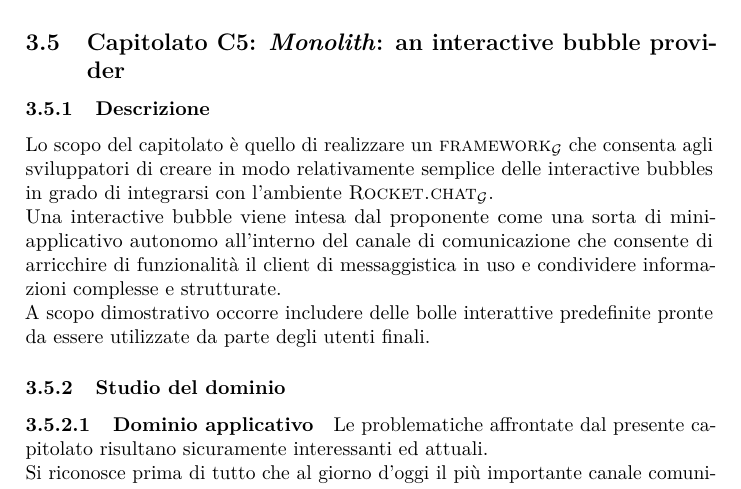
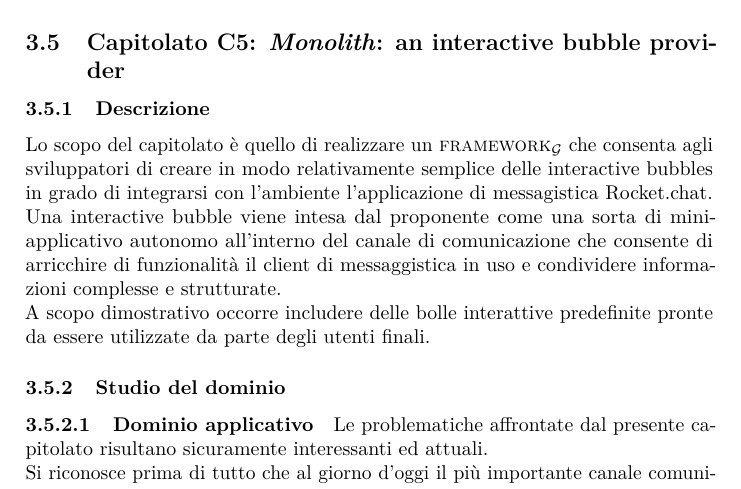
Before and after one commit to hivex-unipd/swedesigner-doc, a LaTeX document (doc/Interni/Studio_di_fattibilita/Studio_di_fattibilita_0_0_1.tex): part of page 14 of 15, cut so that both start at the same text. Compiled offline with pdfLaTeX.

```diff
--- a/doc/Interni/Studio_di_fattibilita/Studio_di_fattibilita_0_0_1.tex
+++ b/doc/Interni/Studio_di_fattibilita/Studio_di_fattibilita_0_0_1.tex
@@ -270,7 +270,7 @@
 	\subsection{Capitolato C5: \emph{Monolith}: an interactive bubble provider}
 		\subsubsection{Descrizione}
 		Lo scopo del capitolato è quello di realizzare un \gloss{framework} che consenta agli sviluppatori di creare in modo relativamente semplice delle
-		interactive bubbles in grado di integrarsi con l'ambiente \gloss{Rocket.chat}.
+		interactive bubbles in grado di integrarsi con l'ambiente l'applicazione di messagistica Rocket.chat.
 		\\Una interactive bubble viene intesa dal proponente come una sorta di mini-applicativo autonomo all'interno del canale di comunicazione
 		che consente di arricchire di funzionalità il client di messaggistica in uso e condividere informazioni complesse e strutturate.
 		\\A scopo dimostrativo occorre includere delle bolle interattive predefinite pronte da essere utilizzate da parte degli utenti finali.
```
